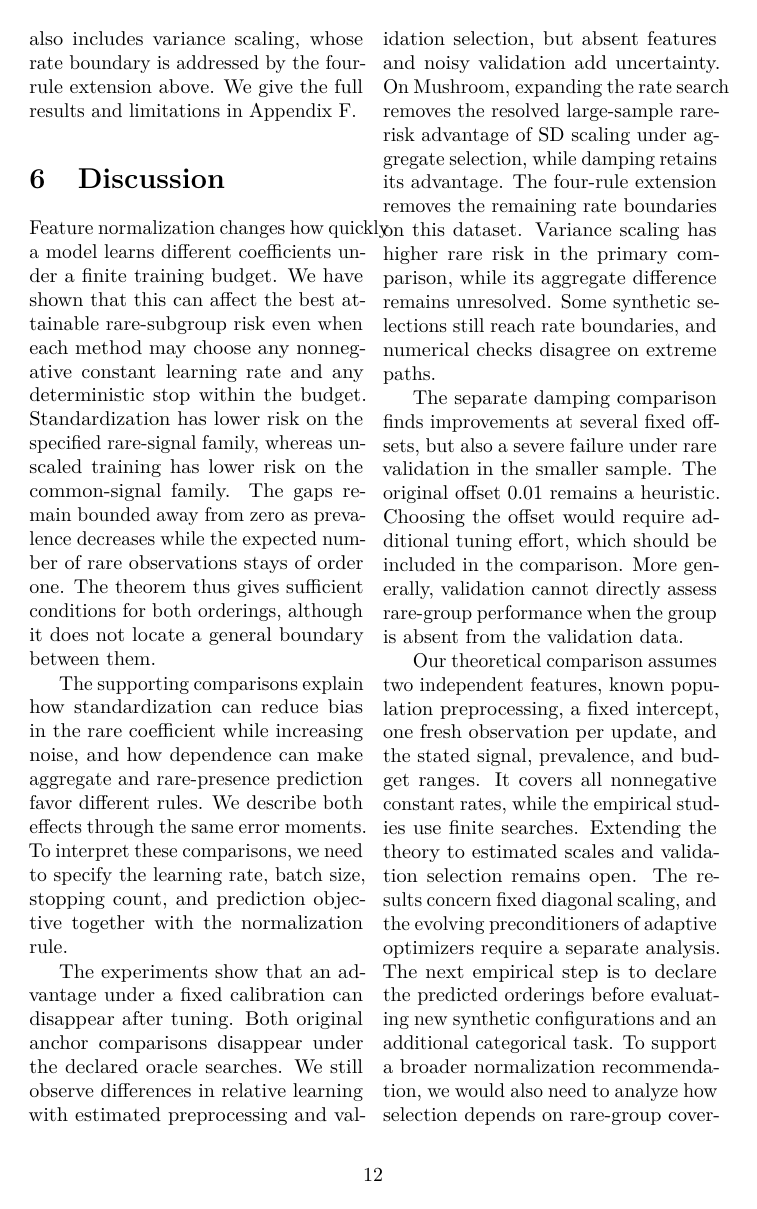
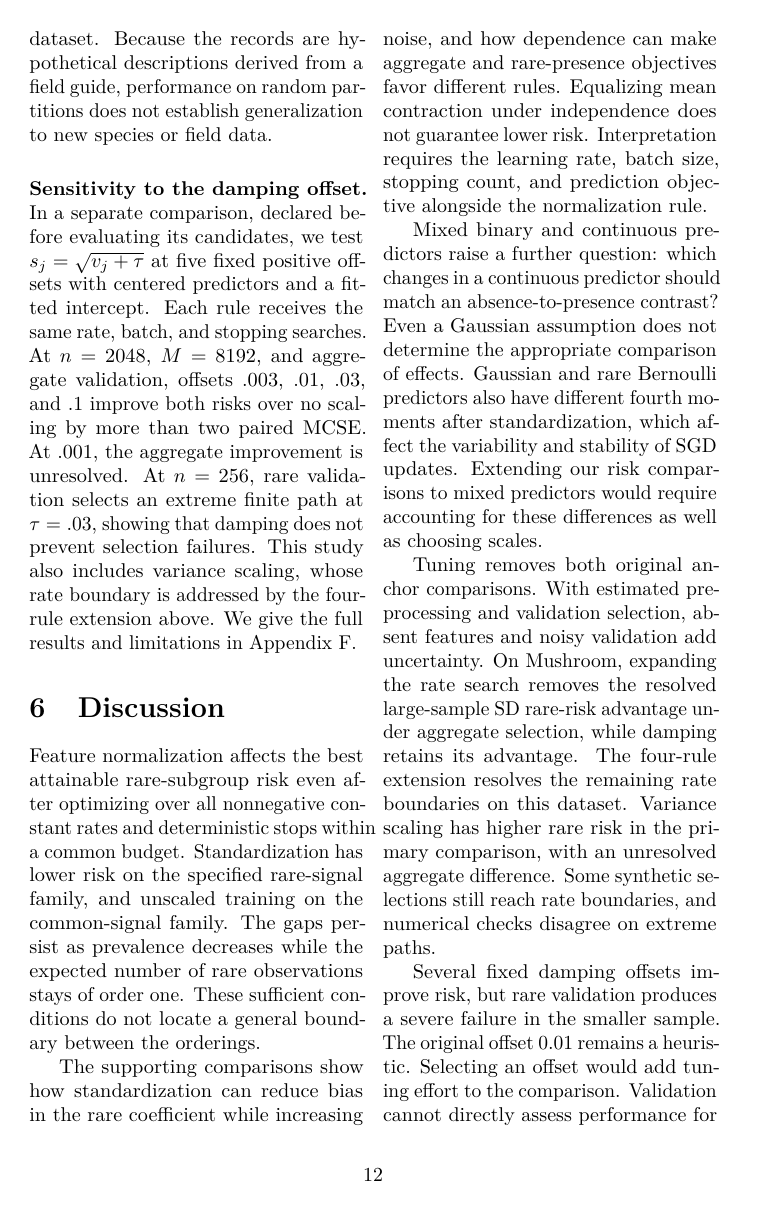
Before and after one commit to jolars/normreg-sgd, a LaTeX paper (paper/main.tex, which reads paper/sections/conference-discussion.tex): page 12 of 34. Compiled offline with pdfLaTeX; a LaTeX package or settings file that is missing is left out.

Commit message:
feat: discuss meaning of scaling

```diff
--- a/paper/sections/conference-discussion.tex
+++ b/paper/sections/conference-discussion.tex
@@ -1,49 +1,41 @@
 \section{Discussion}
 
-Feature normalization changes how quickly a model learns different coefficients
-under a finite training budget. We have shown that this can affect the best
-attainable rare-subgroup risk even when each method may choose any nonnegative
-constant learning rate and any deterministic stop within the budget.
-Standardization has lower risk on the specified rare-signal family, whereas
-unscaled training has lower risk on the common-signal family. The gaps remain
-bounded away from zero as prevalence decreases while the expected number of
-rare observations stays of order one. The theorem thus gives sufficient
-conditions for both orderings, although it does not locate a general boundary
-between them.
+Feature normalization affects the best attainable rare-subgroup risk even after
+optimizing over all nonnegative constant rates and deterministic stops within a
+common budget. Standardization has lower risk on the specified rare-signal
+family, and unscaled training on the common-signal family. The gaps persist as
+prevalence decreases while the expected number of rare observations stays of
+order one. These sufficient conditions do not locate a general boundary between
+the orderings.
 
-The supporting comparisons explain how standardization can reduce bias in the
-rare coefficient while increasing noise, and how dependence can make aggregate
-and rare-presence prediction favor different rules. We describe both effects
-through the same error moments. To interpret these comparisons, we need to
-specify the learning rate, batch size, stopping count, and prediction objective
-together with the normalization rule.
+The supporting comparisons show how standardization can reduce bias in the rare
+coefficient while increasing noise, and how dependence can make aggregate and
+rare-presence objectives favor different rules. Equalizing mean contraction
+under independence does not guarantee lower risk. Interpretation requires the
+learning rate, batch size, stopping count, and prediction objective alongside
+the normalization rule.
 
-The experiments show that an advantage under a fixed calibration can disappear
-after tuning. Both original anchor comparisons disappear under the declared
-oracle searches. We still observe differences in relative learning with
-estimated preprocessing and validation selection, but absent features and noisy
-validation add uncertainty. On Mushroom, expanding the rate search removes the
-resolved large-sample rare-risk advantage of SD scaling under aggregate
-selection, while damping retains its advantage. The four-rule extension removes
-the remaining rate boundaries on this dataset. Variance scaling has higher rare
-risk in the primary comparison, while its aggregate difference remains
-unresolved. Some synthetic selections still reach rate boundaries, and numerical
-checks disagree on extreme paths.
+Mixed binary and continuous predictors raise a further question: which changes
+in a continuous predictor should match an absence-to-presence contrast? Even a
+Gaussian assumption does not determine the appropriate comparison of effects.
+Gaussian and rare Bernoulli predictors also have different fourth moments after
+standardization, which affect the variability and stability of SGD updates.
+Extending our risk comparisons to mixed predictors would require accounting for
+these differences as well as choosing scales.
 
-The separate damping comparison finds improvements at several fixed offsets,
-but also a severe failure under rare validation in the smaller sample. The
-original offset $0.01$ remains a heuristic. Choosing the offset would require
-additional tuning effort, which should be included in the comparison. More
-generally, validation cannot directly assess rare-group performance when the
-group is absent from the validation data.
+Tuning removes both original anchor comparisons. With estimated preprocessing
+and validation selection, absent features and noisy validation add uncertainty.
+On Mushroom, expanding the rate search removes the resolved large-sample SD
+rare-risk advantage under aggregate selection, while damping retains its
+advantage. The four-rule extension resolves the remaining rate boundaries on
+this dataset. Variance scaling has higher rare risk in the primary comparison,
+with an unresolved aggregate difference. Some synthetic selections still reach
+rate boundaries, and numerical checks disagree on extreme paths.
+
+Several fixed damping offsets improve risk, but rare validation produces a
+severe failure in the smaller sample. The original offset $0.01$ remains a
+heuristic. Selecting an offset would add tuning effort to the comparison.
+Validation cannot directly assess performance for an absent group.
 
 Our theoretical comparison assumes two independent features, known population
 preprocessing, a fixed intercept, one fresh observation per update, and the
-stated signal, prevalence, and budget ranges. It covers all nonnegative constant
-rates, while the empirical studies use finite searches. Extending the theory to
-estimated scales and validation selection remains open. The results concern
-fixed diagonal scaling, and the evolving preconditioners of adaptive optimizers
-require a separate analysis. The next empirical step is to declare the predicted
-orderings before evaluating new synthetic
-configurations and an additional categorical task. To support a broader
-normalization recommendation, we would also need to analyze how selection
```
Also changed, not shown: paper/sections/conference-introduction.tex (+25 -21 lines), paper/sections/conference-normalization.tex (+7 -0 lines), paper/sections/conference-discussion.tex (6 more changed lines).
